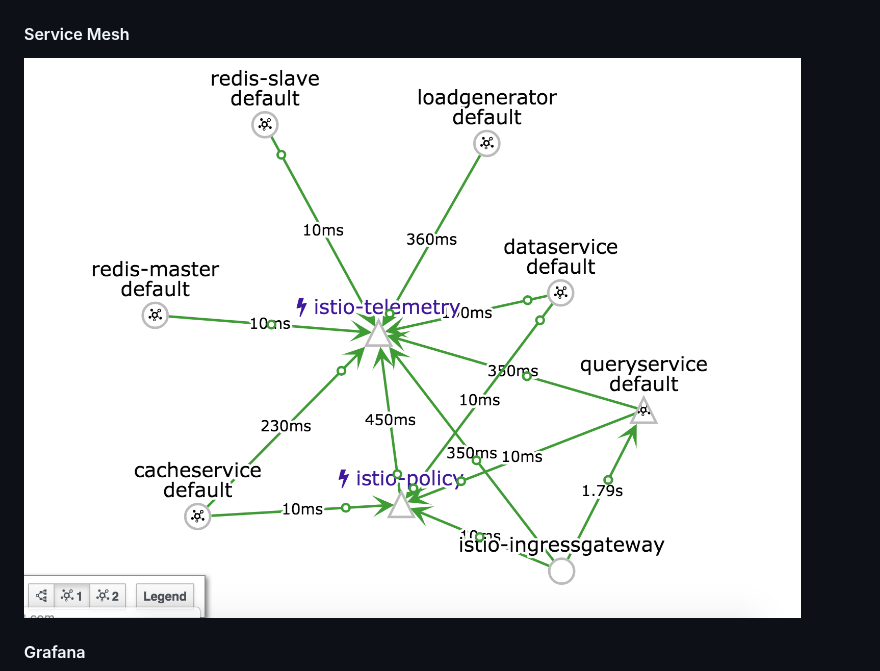
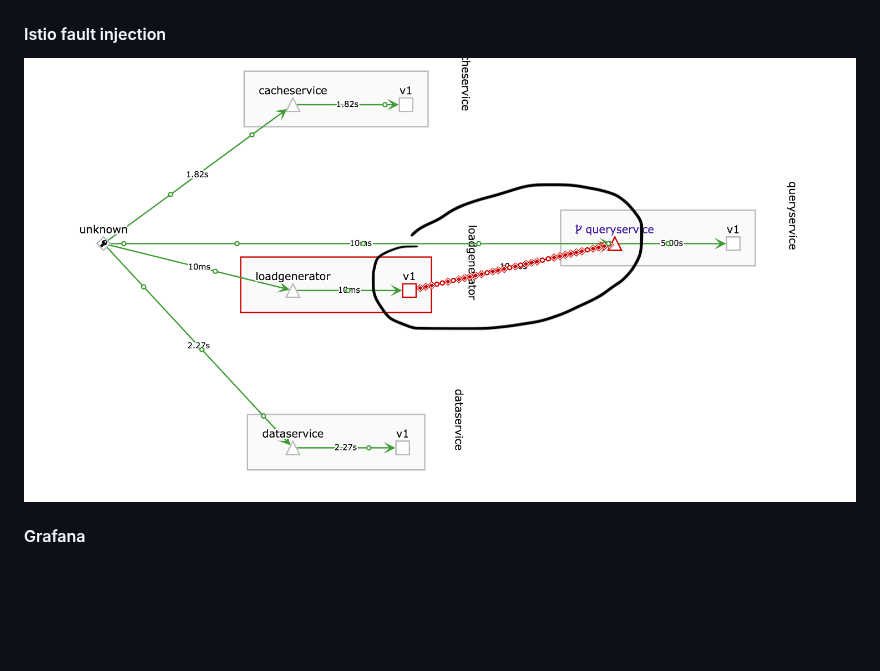
Before and after one commit to kbhattac/coolretailer, a Markdown page: README.md, the part around the change. Drawn GitHub-style; pictures changed too: images/mesh.png; blank space fills up the shorter version.

```diff
--- a/README.md
+++ b/README.md
@@ -82,7 +82,7 @@ docker run \
 ![CoolRetailer](https://github.com/kbhattac/CoolRetailer/blob/master/images/capture.png)
 #### Cloud Trace with Log correlation
 ![Trace](https://github.com/kbhattac/CoolRetailer/blob/master/images/trace.png)
-#### Service Mesh
+#### Istio fault injection
 ![Mesh](https://github.com/kbhattac/CoolRetailer/blob/master/images/mesh.png)
 #### Grafana
 ![Grafana](https://github.com/kbhattac/CoolRetailer/blob/master/images/grafana.png)
```
